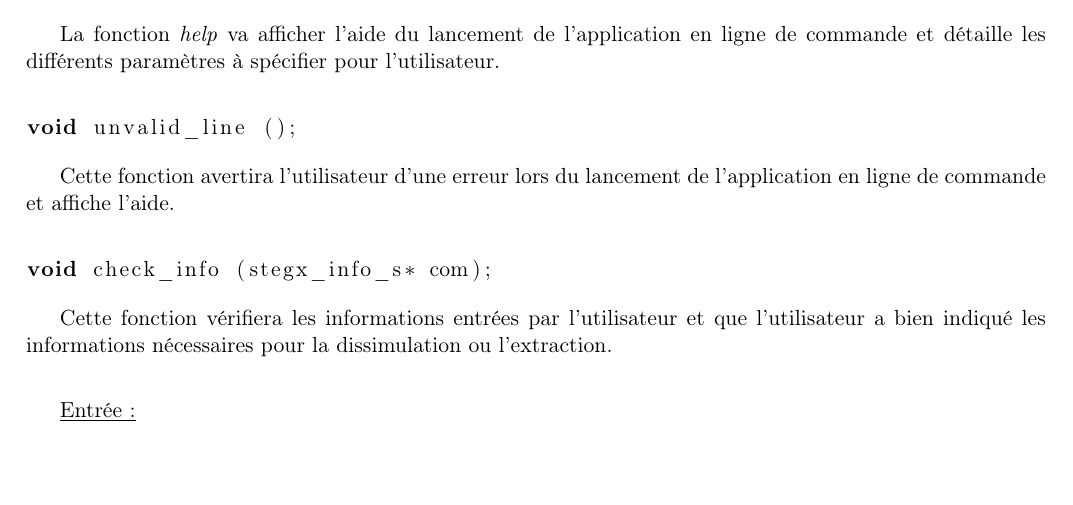
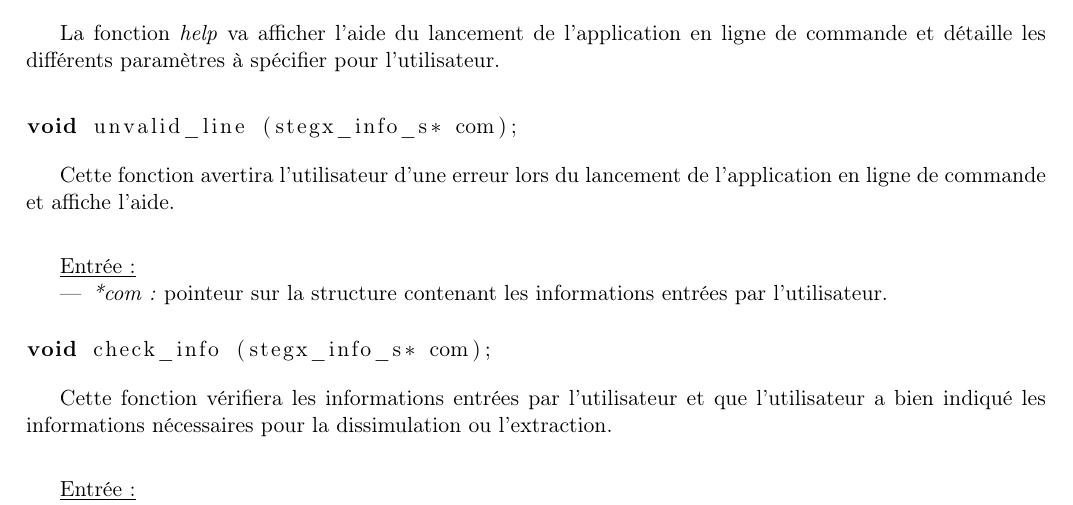
Before and after one commit to Heisenberk/StegX, a LaTeX document (report/3.Specifications/specifications.tex): part of page 9 of 13, cut so that both start at the same text, the shorter picture padded with empty space. Compiled offline with pdfLaTeX.

Commit message:
Correction spe cli
ajout argument unvalid_line

```diff
--- a/report/3.Specifications/specifications.tex
+++ b/report/3.Specifications/specifications.tex
@@ -451,11 +451,18 @@ en ligne de commande et détaille les différents paramètres à spécifier
 pour l'utilisateur. \newline
 
 \begin{lstlisting}[language=c]
-void unvalid_line ();
+void unvalid_line (stegx_info_s* com);
 \end{lstlisting}
 
 Cette fonction avertira l'utilisateur d'une erreur lors du lancement
 de l'application en ligne de commande et affiche l'aide. \newline
+
+\underline{Entrée :}
+\begin{itemize}
+\item \textit{*com :} pointeur sur la structure contenant les informations
+entrées par l'utilisateur.
+\newline
+\end{itemize}
 
 \begin{lstlisting}[language=c]
 void check_info (stegx_info_s* com);
```
